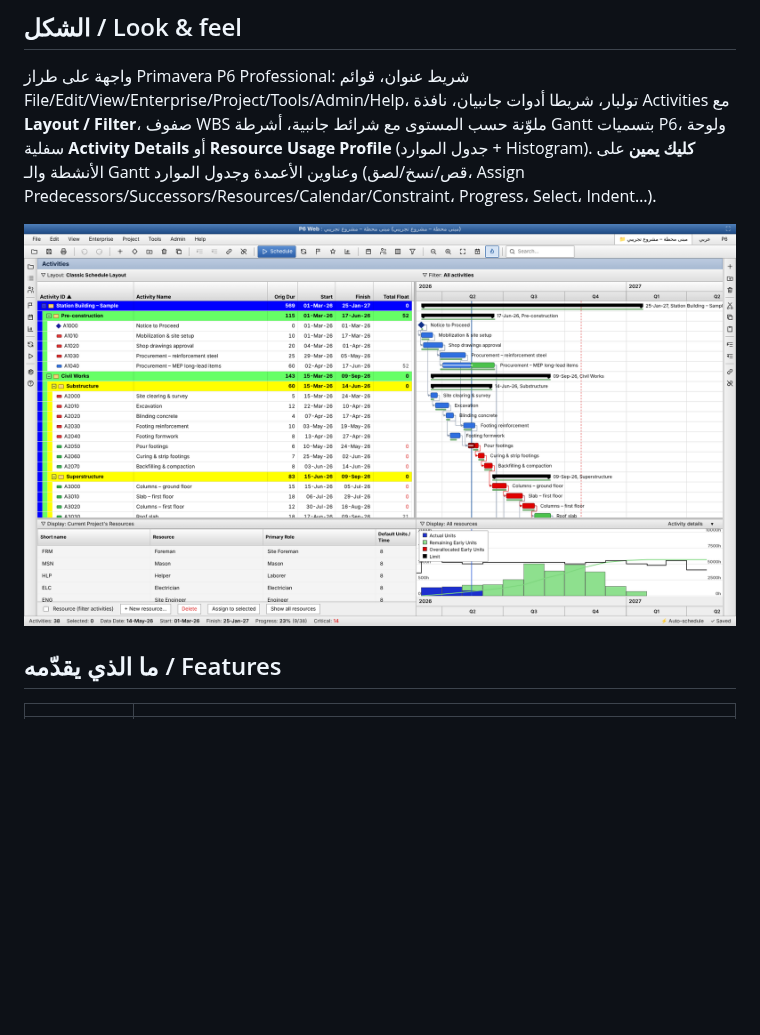
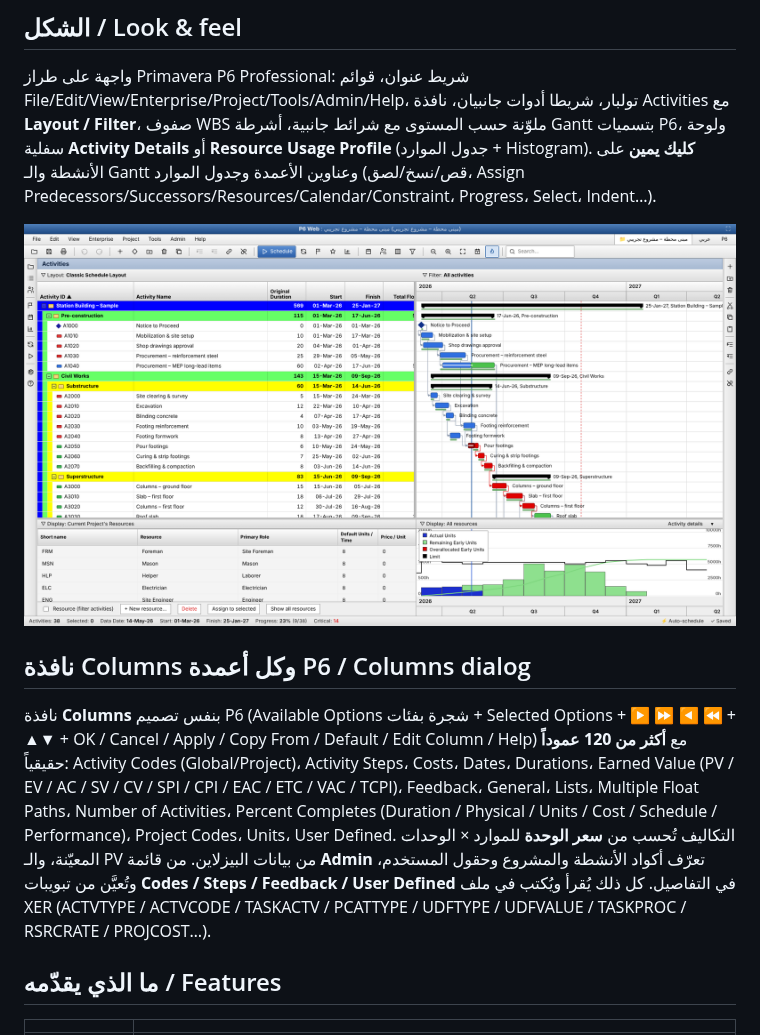
Before and after one commit to mostafaessam8-source/claude-fable-5-prompt, a Markdown page: p6-web/README.md, the part around the change. Rendered like a GitHub page; pictures changed too: p6-web/docs/screenshot.png; blank space fills up the shorter version.

```diff
--- a/p6-web/README.md
+++ b/p6-web/README.md
@@ -8,6 +8,11 @@ A free, static web app (no build, no server, no data upload) that **opens, edits
 واجهة على طراز Primavera P6 Professional: شريط عنوان، قوائم File/Edit/View/Enterprise/Project/Tools/Admin/Help، تولبار، شريطا أدوات جانبيان، نافذة Activities مع **Layout / Filter**، صفوف WBS ملوّنة حسب المستوى مع شرائط جانبية، أشرطة Gantt بتسميات P6، ولوحة سفلية **Activity Details** أو **Resource Usage Profile** (جدول الموارد + Histogram). **كليك يمين** على الأنشطة والـ Gantt وعناوين الأعمدة وجدول الموارد (قص/نسخ/لصق، Assign Predecessors/Successors/Resources/Calendar/Constraint، Progress، Select، Indent…).
 
 ![screenshot](docs/screenshot.png)
+
+## نافذة Columns وكل أعمدة P6 / Columns dialog
+
+نافذة **Columns** بنفس تصميم P6 (Available Options شجرة بفئات + Selected Options + ▶ ⏩ ◀ ⏪ + ▲▼ + OK / Cancel / Apply / Copy From / Default / Edit Column / Help) مع **أكثر من 120 عموداً** حقيقياً: Activity Codes (Global/Project)، Activity Steps، Costs، Dates، Durations، Earned Value (PV / EV / AC / SV / CV / SPI / CPI / EAC / ETC / VAC / TCPI)، Feedback، General، Lists، Multiple Float Paths، Number of Activities، Percent Completes (Duration / Physical / Units / Cost / Schedule / Performance)، Project Codes، Units، User Defined.
+التكاليف تُحسب من **سعر الوحدة** للموارد × الوحدات المعيّنة، والـ PV من بيانات البيزلاين. من قائمة **Admin** تعرّف أكواد الأنشطة والمشروع وحقول المستخدم، وتُعيَّن من تبويبات **Codes / Steps / Feedback / User Defined** في التفاصيل. كل ذلك يُقرأ ويُكتب في ملف XER (ACTVTYPE / ACTVCODE / TASKACTV / PCATTYPE / UDFTYPE / UDFVALUE / TASKPROC / RSRCRATE / PROJCOST…).
 
 ## ما الذي يقدّمه / Features
 
```
Also changed, not shown: 11 other files.
